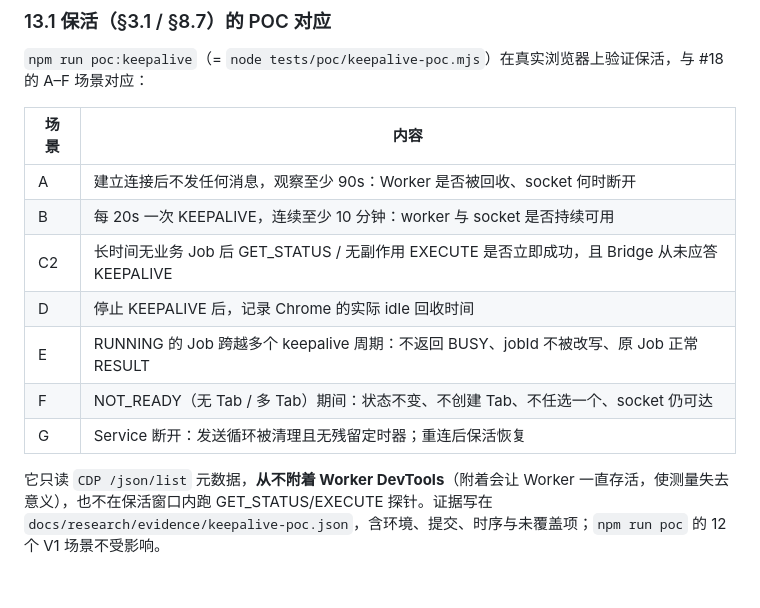
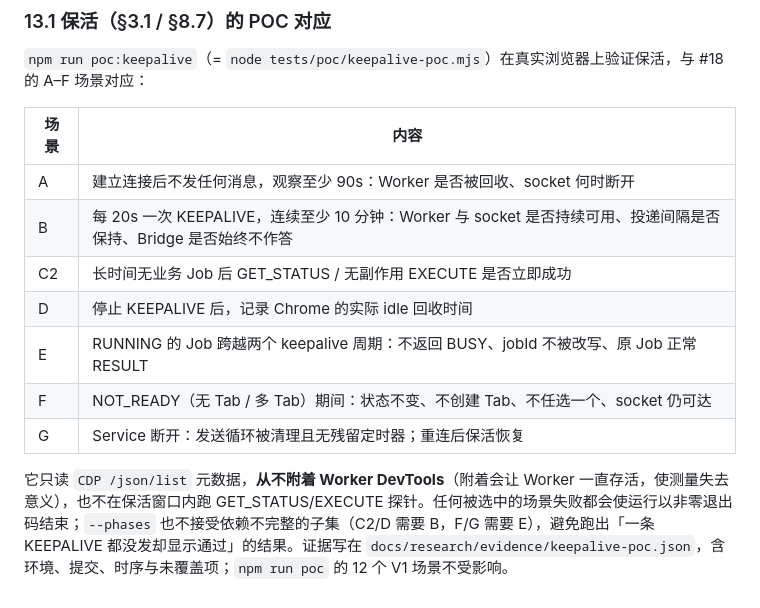
Before and after one commit to cnjimmyshao/fjzx.browser-bridge, a Markdown page: docs/current/architecture.md, the part around the change. Rendered like a GitHub page.

```diff
--- a/docs/current/architecture.md
+++ b/docs/current/architecture.md
@@ -302,11 +302,11 @@ POC 使用 Chrome for Testing（branded Chrome 142+ 与 Edge 会忽略 `--load-e
 | 场景 | 内容 |
 | --- | --- |
 | A | 建立连接后不发任何消息，观察至少 90s：Worker 是否被回收、socket 何时断开 |
-| B | 每 20s 一次 KEEPALIVE，连续至少 10 分钟：worker 与 socket 是否持续可用 |
-| C2 | 长时间无业务 Job 后 GET_STATUS / 无副作用 EXECUTE 是否立即成功，且 Bridge 从未应答 KEEPALIVE |
+| B | 每 20s 一次 KEEPALIVE，连续至少 10 分钟：Worker 与 socket 是否持续可用、投递间隔是否保持、Bridge 是否始终不作答 |
+| C2 | 长时间无业务 Job 后 GET_STATUS / 无副作用 EXECUTE 是否立即成功 |
 | D | 停止 KEEPALIVE 后，记录 Chrome 的实际 idle 回收时间 |
-| E | RUNNING 的 Job 跨越多个 keepalive 周期：不返回 BUSY、jobId 不被改写、原 Job 正常 RESULT |
+| E | RUNNING 的 Job 跨越两个 keepalive 周期：不返回 BUSY、jobId 不被改写、原 Job 正常 RESULT |
 | F | NOT_READY（无 Tab / 多 Tab）期间：状态不变、不创建 Tab、不任选一个、socket 仍可达 |
 | G | Service 断开：发送循环被清理且无残留定时器；重连后保活恢复 |
 
-它只读 `CDP /json/list` 元数据，**从不附着 Worker DevTools**（附着会让 Worker 一直存活，使测量失去意义），也不在保活窗口内跑 GET_STATUS/EXECUTE 探针。证据写在 `docs/research/evidence/keepalive-poc.json`，含环境、提交、时序与未覆盖项；`npm run poc` 的 12 个 V1 场景不受影响。
+它只读 `CDP /json/list` 元数据，**从不附着 Worker DevTools**（附着会让 Worker 一直存活，使测量失去意义），也不在保活窗口内跑 GET_STATUS/EXECUTE 探针。任何被选中的场景失败都会使运行以非零退出码结束；`--phases` 也不接受依赖不完整的子集（C2/D 需要 B，F/G 需要 E），避免跑出「一条 KEEPALIVE 都没发却显示通过」的结果。证据写在 `docs/research/evidence/keepalive-poc.json`，含环境、提交、时序与未覆盖项；`npm run poc` 的 12 个 V1 场景不受影响。
```
Also changed, not shown: docs/development.md (+5 -1 lines), docs/research/2026-09-23-keepalive-verification.md (+16 -10 lines).
